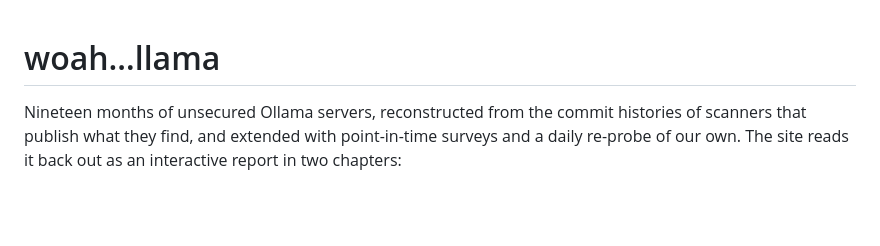
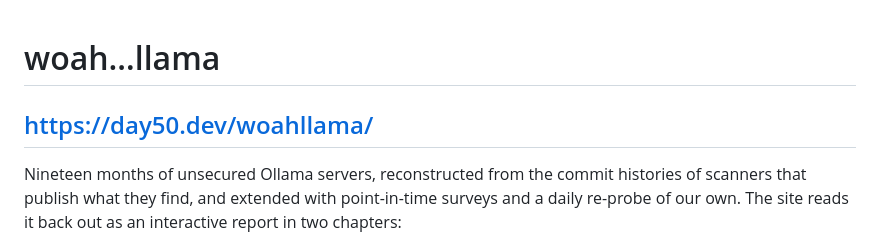
Before and after one commit to kristopolous/woahllama, a Markdown page: README.md, the part around the change. Drawn GitHub-style; blank space fills up the shorter version.

```diff
--- a/README.md
+++ b/README.md
@@ -1,4 +1,6 @@
 # woah…llama
+
+## [https://day50.dev/woahllama/](https://day50.dev/woahllama/)
 
 Nineteen months of unsecured Ollama servers, reconstructed from the commit
 histories of scanners that publish what they find, and extended with
```
